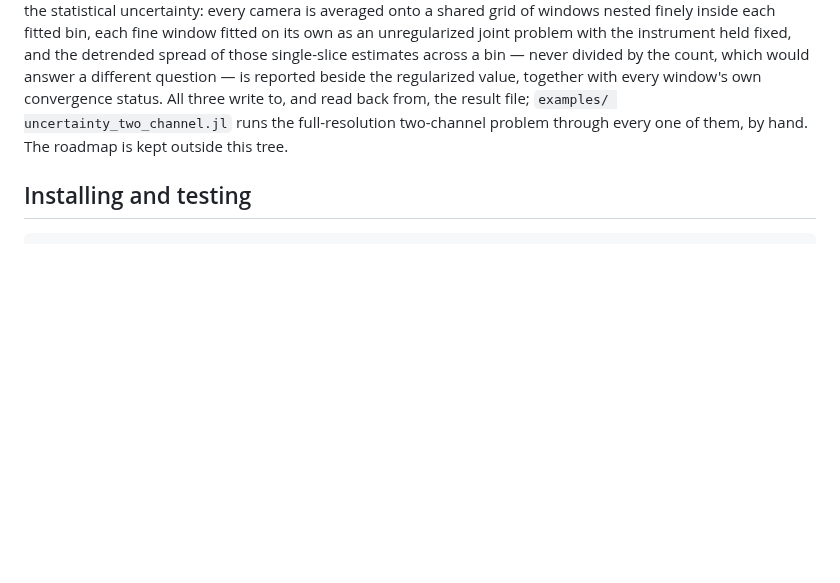
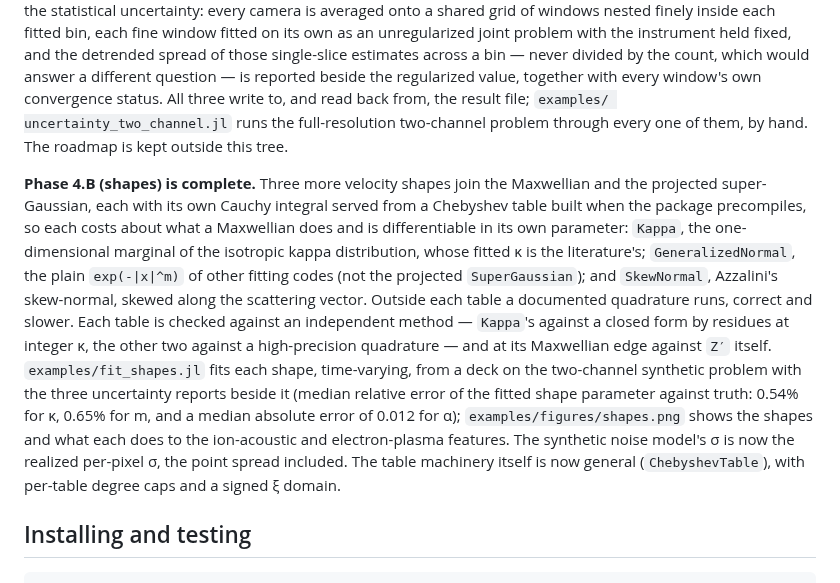
Before and after one commit to bryancfoo/TRUST.jl, a Markdown page: README.md, the part around the change. GitHub-like rendering; blank space fills up the shorter version.

````diff
--- a/README.md
+++ b/README.md
@@ -120,6 +120,23 @@ convergence status. All three write to, and read back from, the result file; `ex
 uncertainty_two_channel.jl` runs the full-resolution two-channel problem through every one of
 them, by hand. The roadmap is kept outside this tree.
 
+**Phase 4.B (shapes) is complete.** Three more velocity shapes join the Maxwellian and the projected
+super-Gaussian, each with its own Cauchy integral served from a Chebyshev table built when the
+package precompiles, so each costs about what a Maxwellian does and is differentiable in its own
+parameter: `Kappa`, the one-dimensional marginal of the isotropic kappa distribution, whose fitted
+κ is the literature's; `GeneralizedNormal`, the plain `exp(-|x|^m)` of other fitting codes (not the
+projected `SuperGaussian`); and `SkewNormal`, Azzalini's skew-normal, skewed along the scattering
+vector. Outside each table a documented quadrature runs, correct and slower. Each table is checked
+against an independent method — `Kappa`'s against a closed form by residues at integer κ, the
+other two against a high-precision quadrature — and at its Maxwellian edge against `Z′` itself.
+`examples/fit_shapes.jl` fits each shape, time-varying, from a deck on the two-channel synthetic
+problem with the three uncertainty reports beside it (median relative error of the fitted shape
+parameter against truth: 0.54% for κ, 0.65% for m, and a median absolute error of 0.012 for α);
+`examples/figures/shapes.png` shows the shapes and what each does to the ion-acoustic
+and electron-plasma features. The synthetic noise model's σ is now the realized per-pixel σ, the
+point spread included. The table machinery itself is now general (`ChebyshevTable`), with
+per-table degree caps and a signed ξ domain.
+
 ## Installing and testing
 
 ```
````
Also changed, not shown: docs/derivations/skew_normal.md (+6 -5 lines), examples/figures/README.md (+6 -0 lines), examples/figures/shapes.png (added), 8 other files.
